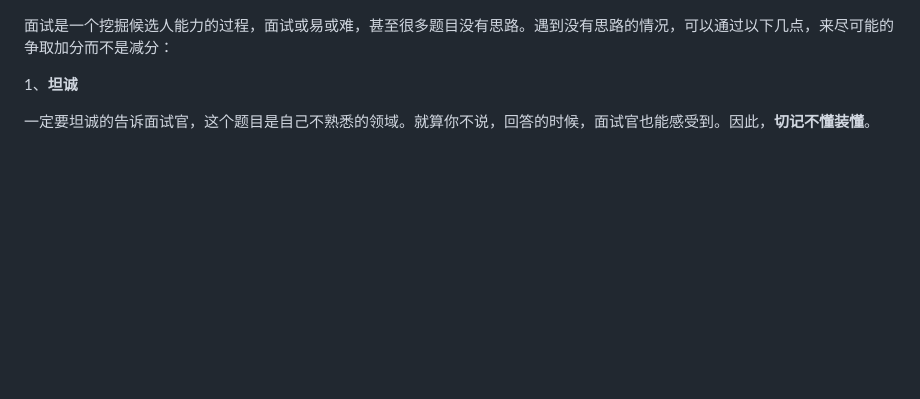
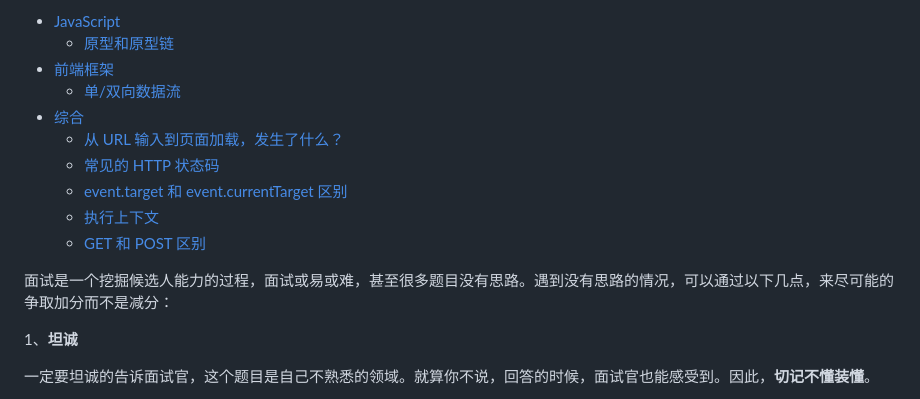
Before and after one commit to liuyib/note, a Markdown page: 模仿面试.md, the part around the change printed below. Rendered like a GitHub page; blank space fills up the shorter version.

Commit message:
update toc

```diff
--- a/模仿面试.md
+++ b/模仿面试.md
@@ -1,3 +1,14 @@
+- [JavaScript](#javascript)
+  - [原型和原型链](#原型和原型链)
+- [前端框架](#前端框架)
+  - [单/双向数据流](#单双向数据流)
+- [综合](#综合)
+  - [从 URL 输入到页面加载，发生了什么？](#从-url-输入到页面加载发生了什么)
+  - [常见的 HTTP 状态码](#常见的-http-状态码)
+  - [event.target 和 event.currentTarget 区别](#eventtarget-和-eventcurrenttarget-区别)
+  - [执行上下文](#执行上下文)
+  - [GET 和 POST 区别](#get-和-post-区别)
+
 面试是一个挖掘候选人能力的过程，面试或易或难，甚至很多题目没有思路。遇到没有思路的情况，可以通过以下几点，来尽可能的争取加分而不是减分：
 
 1、**坦诚**
```
Also changed, not shown: other parts of 模仿面试.md (+1 -1 lines).
